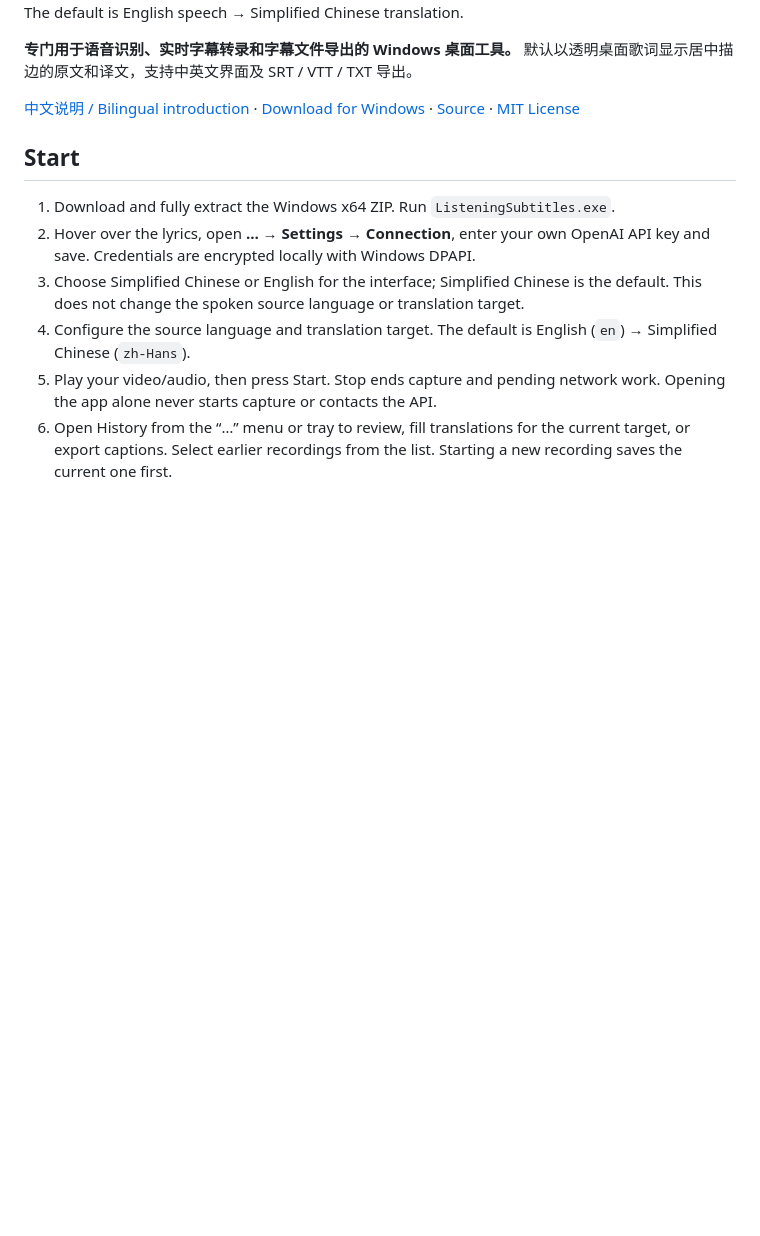
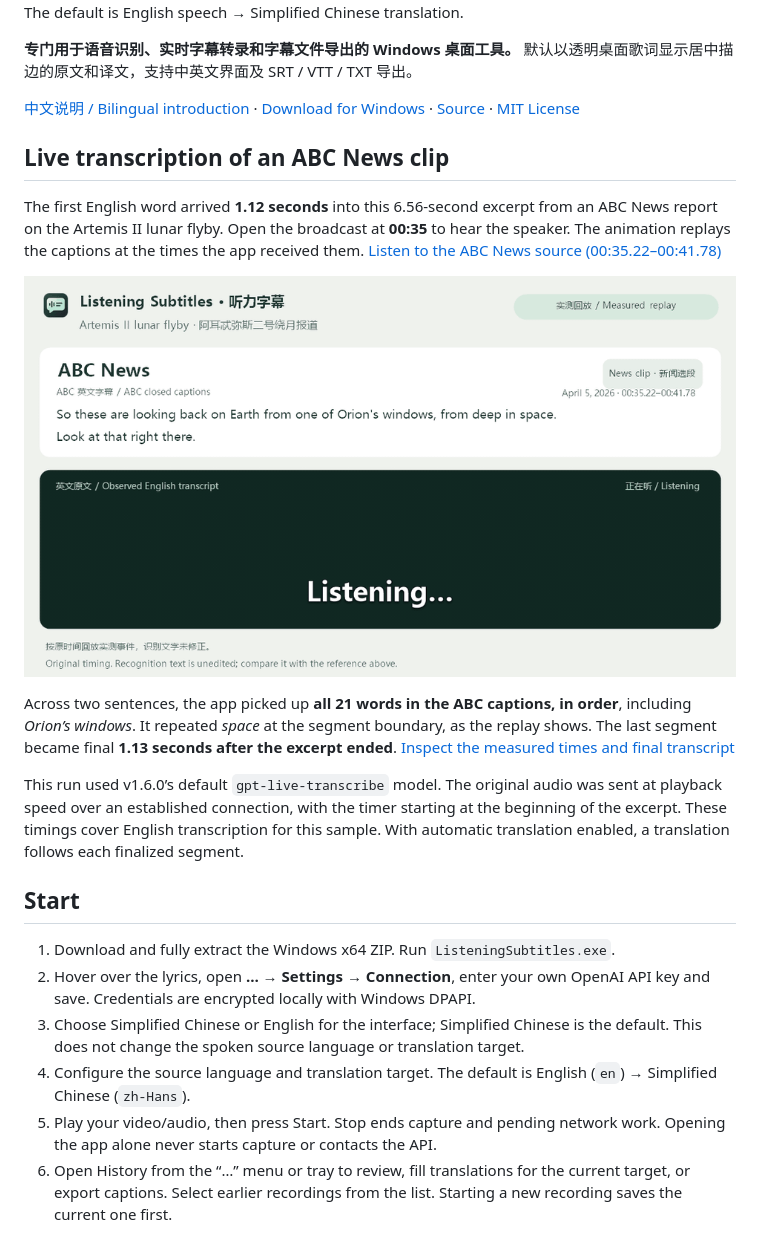
Before and after one commit to Desolate-Jix/listening-subtitles, a Markdown page: README.en.md, the part around the change. GitHub-like rendering; pictures changed too: docs/demo/abc-news-live.gif (added); blank space fills up the shorter version.

Commit message:
Demonstrate live transcription timing on a short ABC News clip

```diff
--- a/README.en.md
+++ b/README.en.md
@@ -5,6 +5,16 @@ A Windows desktop app dedicated to **speech recognition, live subtitle transcrip
 **专门用于语音识别、实时字幕转录和字幕文件导出的 Windows 桌面工具。** 默认以透明桌面歌词显示居中描边的原文和译文，支持中英文界面及 SRT / VTT / TXT 导出。
 
 [中文说明 / Bilingual introduction](README.md) · [Download for Windows](https://github.com/Desolate-Jix/listening-subtitles/releases/latest) · [Source](https://github.com/Desolate-Jix/listening-subtitles) · [MIT License](LICENSE)
+
+## Live transcription of an ABC News clip
+
+The first English word arrived **1.12 seconds** into this 6.56-second excerpt from an ABC News report on the Artemis II lunar flyby. Open the broadcast at **00:35** to hear the speaker. The animation replays the captions at the times the app received them. [Listen to the ABC News source (00:35.22–00:41.78)](https://abcnews.com/video/131741110/)
+
+![ABC broadcast captions above the live English transcript, replayed with the measured timing.](https://raw.githubusercontent.com/Desolate-Jix/listening-subtitles/main/docs/demo/abc-news-live.gif)
+
+Across two sentences, the app picked up **all 21 words in the ABC captions, in order**, including *Orion’s windows*. It repeated *space* at the segment boundary, as the replay shows. The last segment became final **1.13 seconds after the excerpt ended**. [Inspect the measured times and final transcript](https://github.com/Desolate-Jix/listening-subtitles/blob/main/docs/demo/abc-news-timing.json)
+
+This run used v1.6.0’s default `gpt-live-transcribe` model. The original audio was sent at playback speed over an established connection, with the timer starting at the beginning of the excerpt. These timings cover English transcription for this sample. With automatic translation enabled, a translation follows each finalized segment.
 
 ## Start
 
```
Also changed, not shown: README.md (+10 -0 lines), 1 other file.
